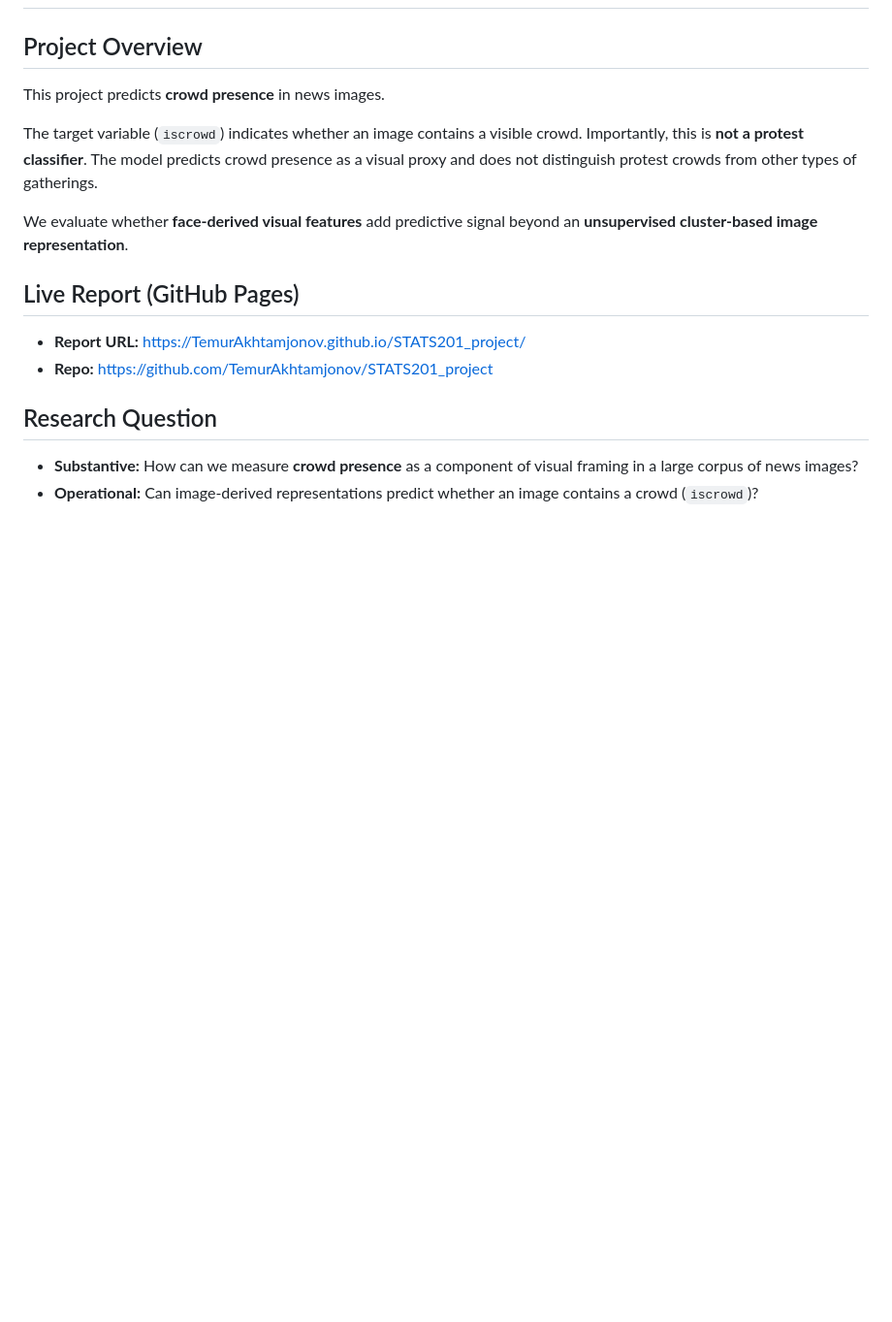
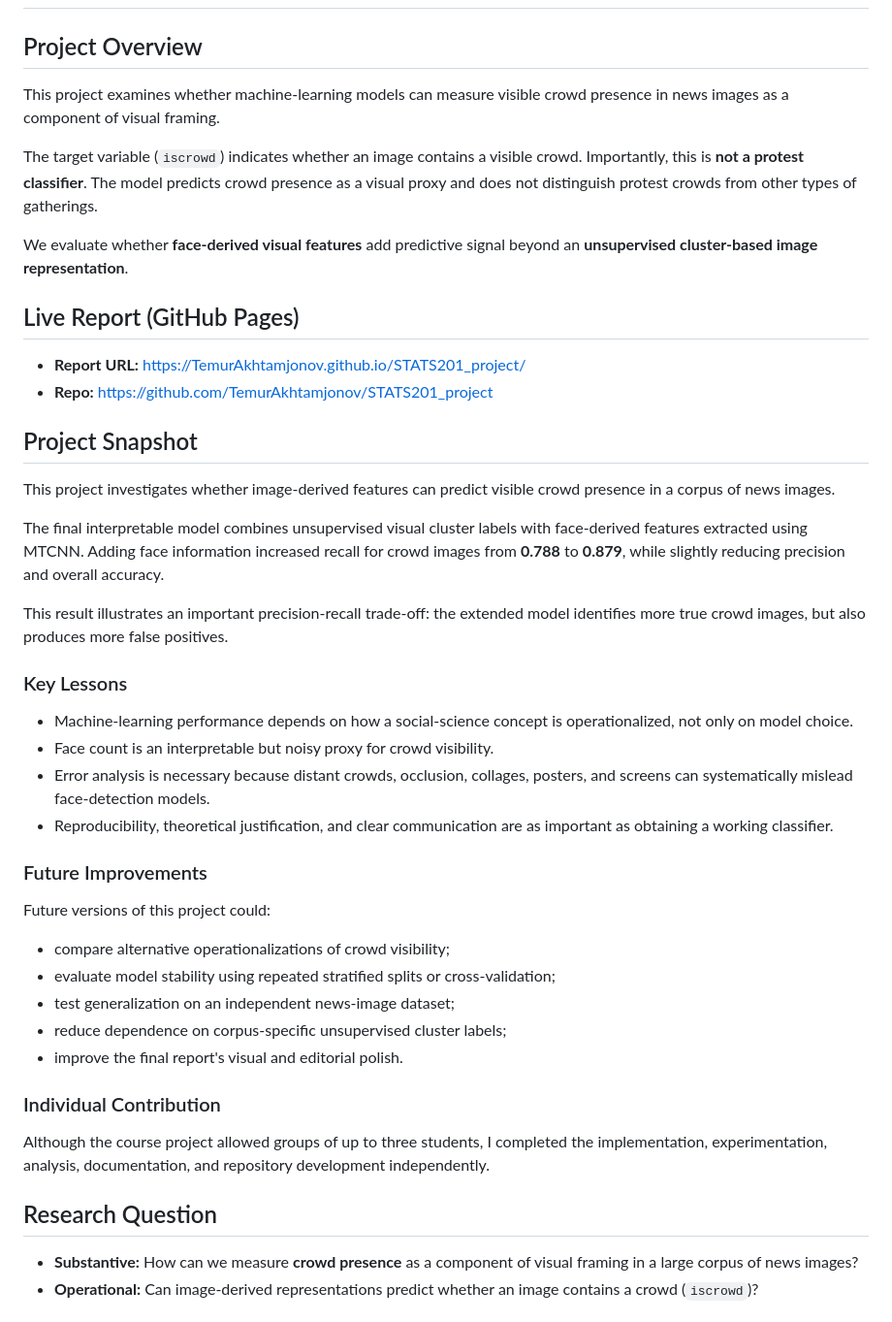
Before and after one commit to TemurAkhtamjonov/STATS201_project, a Markdown page: README.md, the part around the change. Shown at 97% size. Rendered like a GitHub page; blank space fills up the shorter version.

Commit message:
Add portfolio summary and project reflection

```diff
--- a/README.md
+++ b/README.md
@@ -1,7 +1,8 @@
 # Predicting Crowd Presence in News Images
 
 ## Project Overview
-This project predicts **crowd presence** in news images.
+
+This project examines whether machine-learning models can measure visible crowd presence in news images as a component of visual framing.
 
 The target variable (`iscrowd`) indicates whether an image contains a visible crowd. Importantly, this is **not a protest classifier**. The model predicts crowd presence as a visual proxy and does not distinguish protest crowds from other types of gatherings.
 
@@ -10,6 +11,35 @@ We evaluate whether **face-derived visual features** add predictive signal beyon
 ## Live Report (GitHub Pages)
 - **Report URL:** https://TemurAkhtamjonov.github.io/STATS201_project/
 - **Repo:** https://github.com/TemurAkhtamjonov/STATS201_project
+
+## Project Snapshot
+
+This project investigates whether image-derived features can predict visible crowd presence in a corpus of news images.
+
+The final interpretable model combines unsupervised visual cluster labels with face-derived features extracted using MTCNN. Adding face information increased recall for crowd images from **0.788** to **0.879**, while slightly reducing precision and overall accuracy.
+
+This result illustrates an important precision-recall trade-off: the extended model identifies more true crowd images, but also produces more false positives.
+
+### Key Lessons
+
+- Machine-learning performance depends on how a social-science concept is operationalized, not only on model choice.
+- Face count is an interpretable but noisy proxy for crowd visibility.
+- Error analysis is necessary because distant crowds, occlusion, collages, posters, and screens can systematically mislead face-detection models.
+- Reproducibility, theoretical justification, and clear communication are as important as obtaining a working classifier.
+
+### Future Improvements
+
+Future versions of this project could:
+
+- compare alternative operationalizations of crowd visibility;
+- evaluate model stability using repeated stratified splits or cross-validation;
+- test generalization on an independent news-image dataset;
+- reduce dependence on corpus-specific unsupervised cluster labels;
+- improve the final report's visual and editorial polish.
+
+### Individual Contribution
+
+Although the course project allowed groups of up to three students, I completed the implementation, experimentation, analysis, documentation, and repository development independently.
 
 ## Research Question
 - **Substantive:** How can we measure **crowd presence** as a component of visual framing in a large corpus of news images?
```
